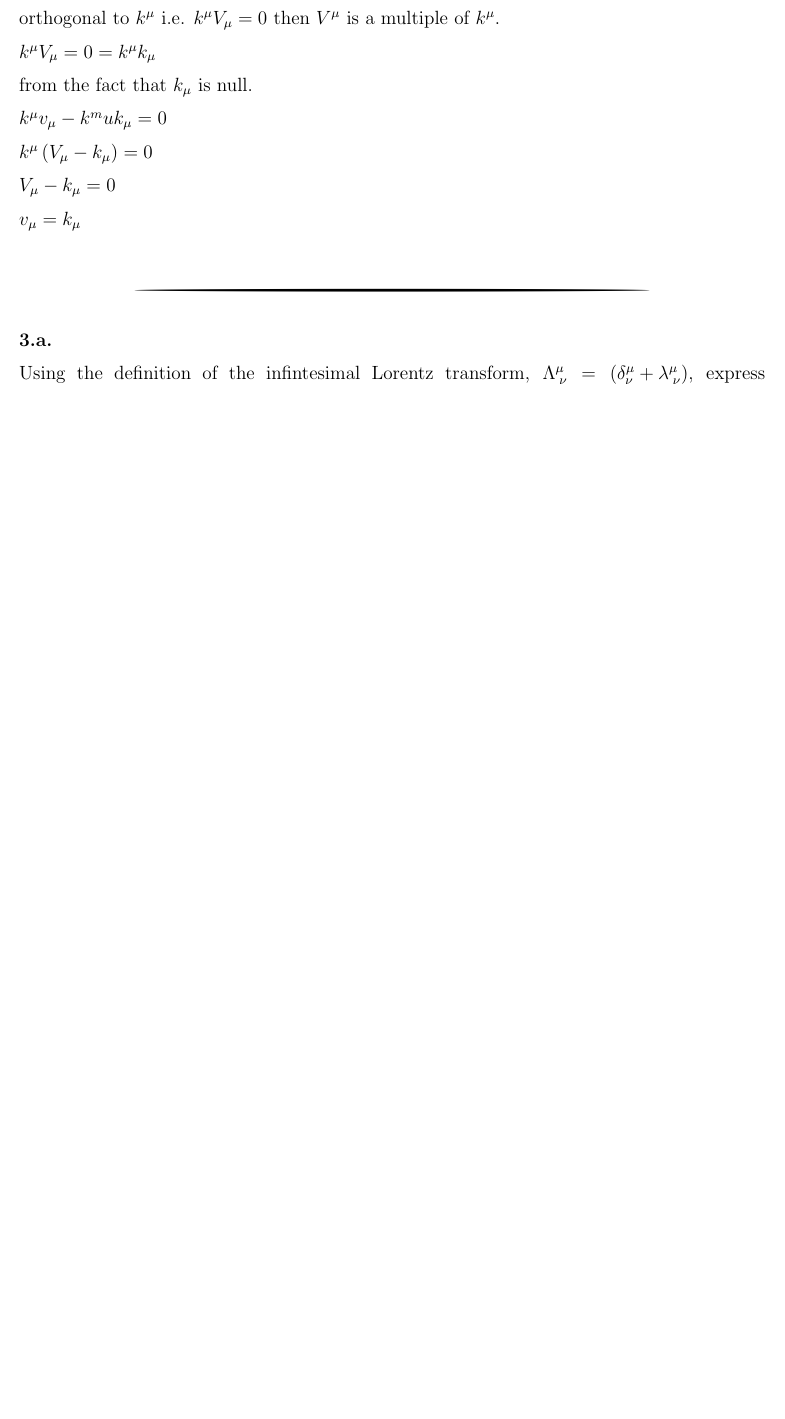
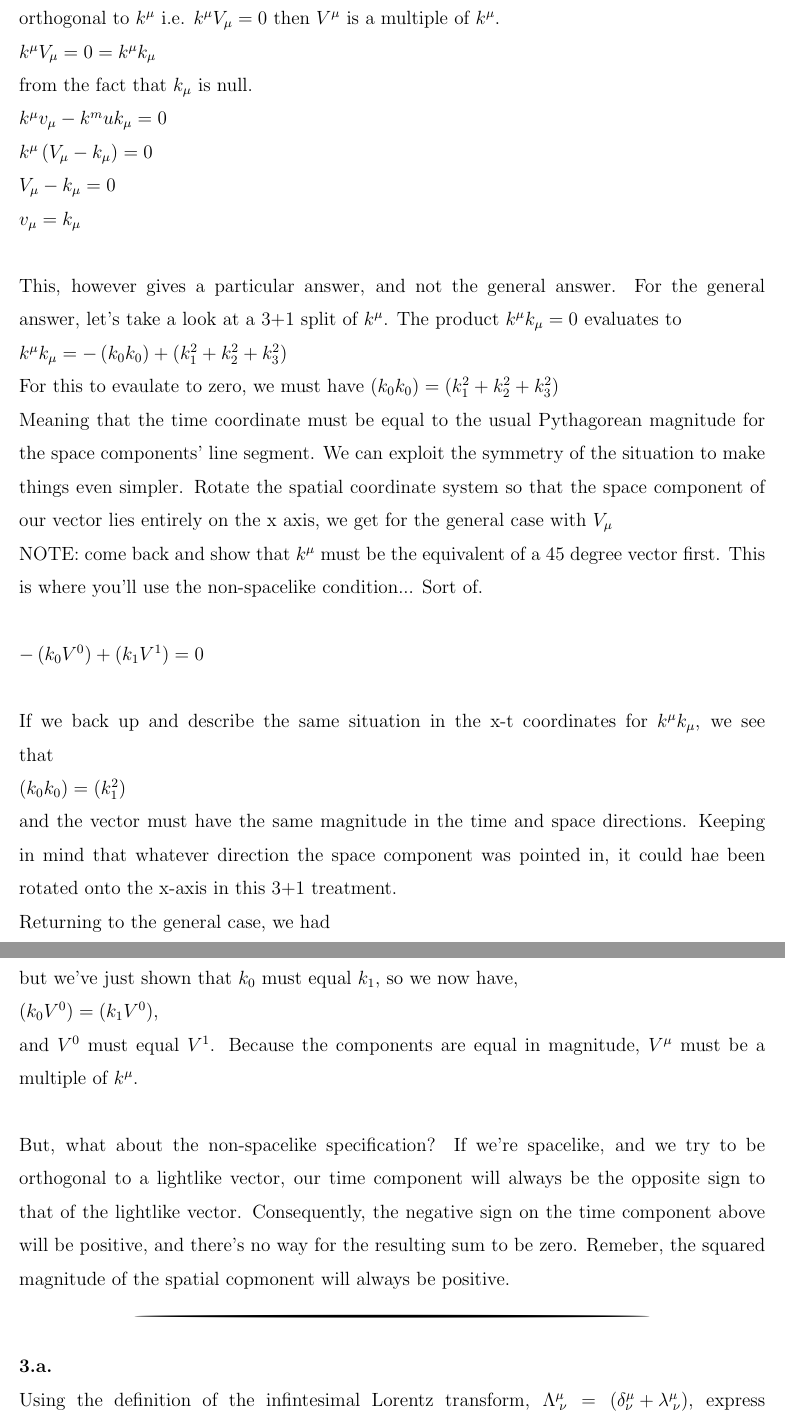
Before and after one commit to hcarter333/EMII_HWork, a LaTeX paper (EMII_HW3.tex): part of page 4 of 7 before the commit and two parts of pages 4 and 5 of 8 after it, the two joined at a grey line, cut so that both start at the same text, the shorter picture padded with empty space. Compiled offline with pdfLaTeX.

Commit message:
Fixes number 2

```diff
--- a/EMII_HW3.tex
+++ b/EMII_HW3.tex
@@ -179,6 +179,40 @@ $V_\mu - k_\mu = 0$
 \\
 $v_\mu = k_\mu$
 \\
+\\
+This, however gives a particular answer, and not the general answer.  For the general answer, let's take a look at a 3+1 split of $k^\mu$.  The product $k^\mu k_\mu = 0$ evaluates to
+\\
+$k^\mu k_\mu = -\left(k_0 k_0\right) + \left(k_1^2 + k_2^2 + k_3^2\right)$
+\\
+For this to evaulate to zero, we must have
+$\left(k_0 k_0\right) = \left(k_1^2 + k_2^2 + k_3^2\right)$
+\\
+Meaning that the time coordinate must be equal to the usual Pythagorean magnitude for the space components' line segment.  We can exploit the symmetry of the situation to make things even simpler.  Rotate the spatial coordinate system so that the space component of our vector lies entirely on the x axis, we get for the general case with $V_\mu$
+\\
+NOTE:  come back and show that $k^\mu$ must be the equivalent of a 45 degree vector first.  This is where you'll use the non-spacelike condition... Sort of.
+\\
+\\
+$-\left(k_0 V^0\right) + \left(k_1 V^1\right) = 0$
+\\
+\\
+If we back up and describe the same situation in the x-t coordinates for $k^\mu k_\mu$, we see that
+\\
+$\left(k_0 k_0\right) = \left(k_1^2\right)$
+\\
+and the vector must have the same magnitude in the time and space directions.  Keeping in mind that whatever direction the space component was pointed in, it could hae been rotated onto the x-axis in this 3+1 treatment.
+\\
+Returning to the general case, we had
+\\
+$\left(k_0 V^0\right) = \left(k_1 V^1\right)$,
+\\
+but we've just shown that $k_0$ must equal $k_1$, so we now have,
+\\
+$\left(k_0 V^0\right) = \left(k_1 V^0\right)$,
+\\
+and $V^0$ must equal $V^1$.  Because the components are equal in magnitude, $V^\mu$ must be a multiple of $k^\mu$.
+\\
+\\
+But, what about the non-spacelike specification?  If we're spacelike, and we try to be orthogonal to a lightlike vector, our time component will always be the opposite sign to that of the lightlike vector.  Consequently, the negative sign on the time component above will be positive, and there's no way for the resulting sum to be zero.  Remeber, the squared magnitude of the spatial copmonent will always be positive.
 \\
 \PRLsep
 \\
```
